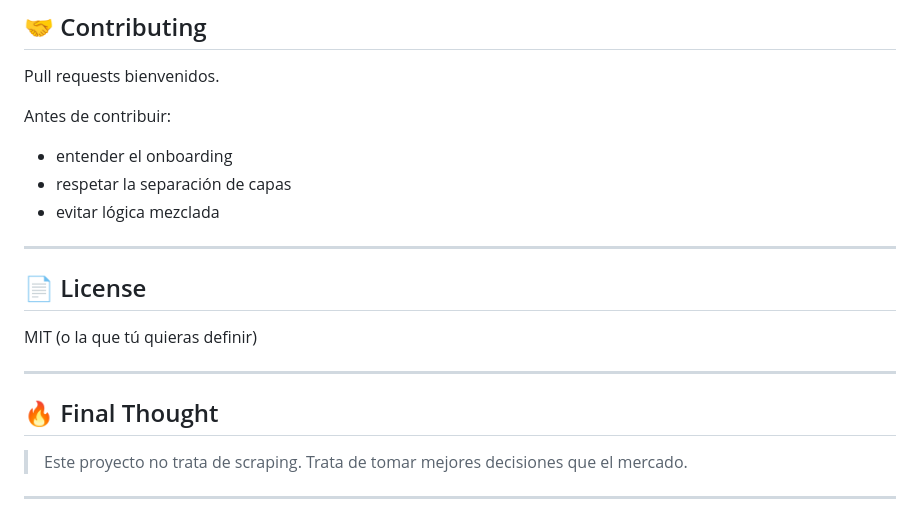
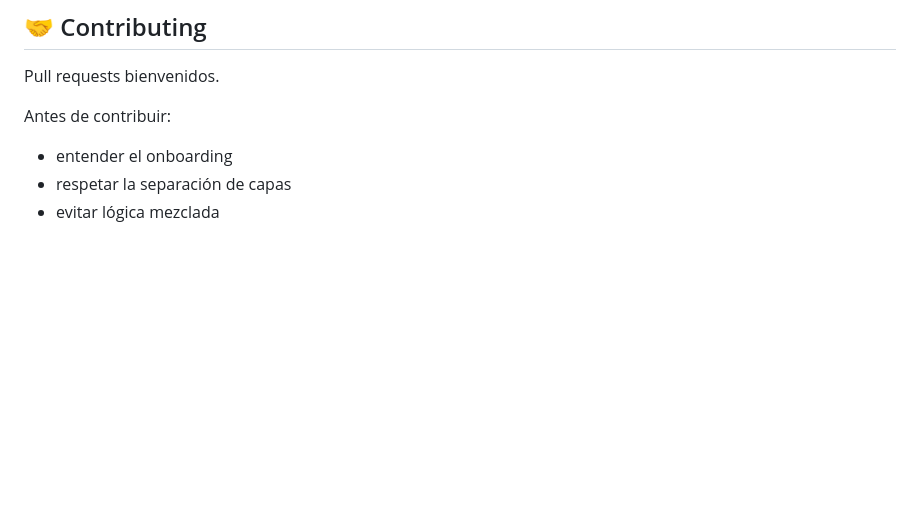
Before and after one commit to manuelgodoytorrealba/market-analizer-py, a Markdown page: README.md, the part around the change. GitHub-like rendering; blank space fills up the shorter version.

Commit message:
Update README to remove license and final thoughts
Removed license section and final thoughts from README.

```diff
--- a/README.md
+++ b/README.md
@@ -266,18 +266,3 @@ Antes de contribuir:
 * entender el onboarding
 * respetar la separación de capas
 * evitar lógica mezclada
-
----
-
-## 📄 License
-
-MIT (o la que tú quieras definir)
-
----
-
-## 🔥 Final Thought
-
-> Este proyecto no trata de scraping.
-> Trata de tomar mejores decisiones que el mercado.
-
----
```
